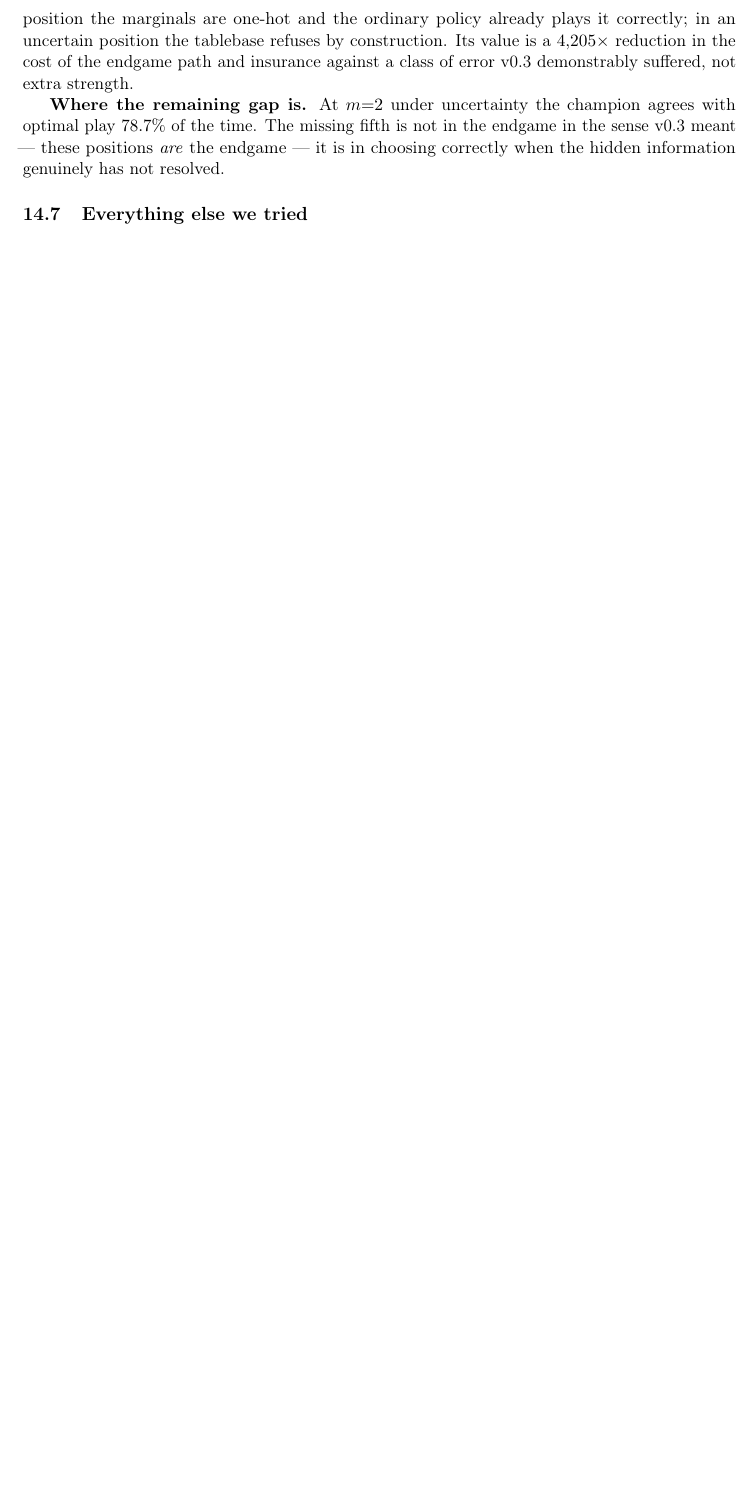
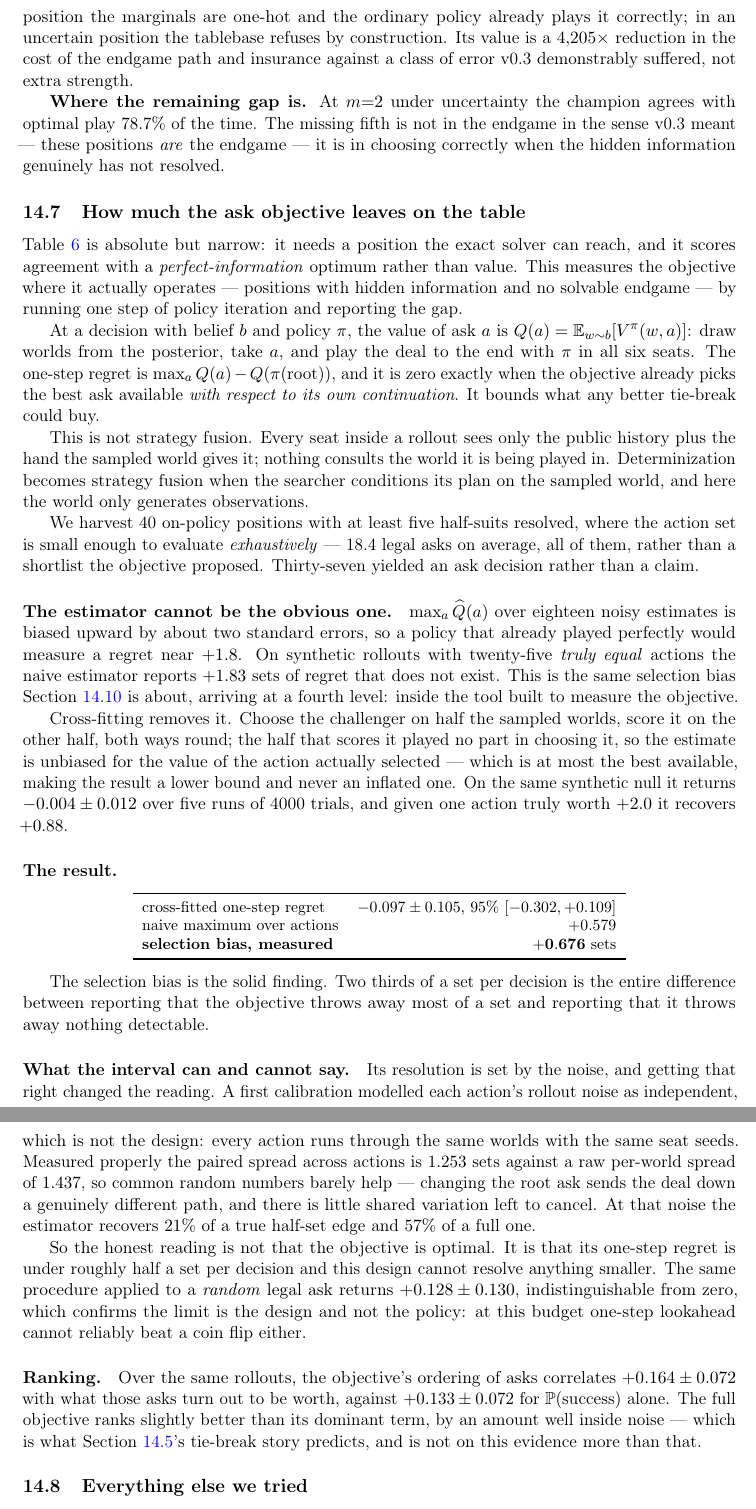
Before and after one commit to kv1514/fish-researchp12, a LaTeX paper (paper/fishbot_v04.tex): part of page 22 of 39 before the commit and two parts of pages 22 and 23 of 40 after it, the two joined at a grey line, cut so that both start at the same text, the shorter picture padded with empty space. Compiled offline with pdfLaTeX.

Commit message:
Paper: what the ask objective leaves on the table
A second absolute measure, complementing rather than replacing the exact-solver
agreement table: that one needs a solvable endgame and scores agreement with a
perfect-information optimum, this one measures value where the objective
actually operates -- hidden information, no solvable endgame -- by running one
step of policy iteration over every legal ask.

Cross-fitted one-step regret is -0.097 +/- 0.105, and the naive maximum over
actions is +0.579. The gap, +0.676 sets, is the headline: it is the entire
difference between reporting that the objective throws away most of a set per
decision and reporting that it throws away nothing detectable, and it is the
same selection bias this paper devotes a section to, arriving at a fourth level
inside the tool built to measure the objective.

The section is explicit that the interval is not a claim of optimality. Measured
paired noise across actions is 1.253 sets, so the estimator recovers only 21% of
a true half-set edge; the reading is that regret is under roughly half a set and
the design cannot resolve less. The random-ask control returns +0.128 +/- 0.130,
indistinguishable from zero, which locates the limit in the design rather than
in the policy -- stated because a null with no stated resolution is the shape of
claim this paper keeps warning about.

```diff
--- a/paper/fishbot_v04.tex
+++ b/paper/fishbot_v04.tex
@@ -1549,6 +1549,90 @@ demonstrably suffered, not extra strength.
 agrees with optimal play $78.7\%$ of the time. The missing fifth is not in the
 endgame in the sense v0.3 meant --- these positions \emph{are} the endgame --- it
 is in choosing correctly when the hidden information genuinely has not resolved.
+
+\subsection{How much the ask objective leaves on the table}
+\label{sec:res-regret}
+
+Table~\ref{tab:exact} is absolute but narrow: it needs a position the exact
+solver can reach, and it scores agreement with a \emph{perfect-information}
+optimum rather than value. This measures the objective where it actually
+operates --- positions with hidden information and no solvable endgame --- by
+running one step of policy iteration and reporting the gap.
+
+At a decision with belief $b$ and policy $\pi$, the value of ask $a$ is
+$Q(a) = \mathbb{E}_{w \sim b}[V^{\pi}(w, a)]$: draw worlds from the posterior,
+take $a$, and play the deal to the end with $\pi$ in all six seats. The one-step
+regret is $\max_a Q(a) - Q(\pi(\text{root}))$, and it is zero exactly when the
+objective already picks the best ask available \emph{with respect to its own
+continuation}. It bounds what any better tie-break could buy.
+
+This is not strategy fusion. Every seat inside a rollout sees only the public
+history plus the hand the sampled world gives it; nothing consults the world it
+is being played in. Determinization becomes strategy fusion when the searcher
+conditions its plan on the sampled world, and here the world only generates
+observations.
+
+We harvest 40 on-policy positions with at least five half-suits resolved, where
+the action set is small enough to evaluate \emph{exhaustively} --- 18.4 legal
+asks on average, all of them, rather than a shortlist the objective proposed.
+Thirty-seven yielded an ask decision rather than a claim.
+
+\paragraph{The estimator cannot be the obvious one.} $\max_a \widehat{Q}(a)$ over
+eighteen noisy estimates is biased upward by about two standard errors, so a
+policy that already played perfectly would measure a regret near $+1.8$. On
+synthetic rollouts with twenty-five \emph{truly equal} actions the naive
+estimator reports $+1.83$ sets of regret that does not exist. This is the same
+selection bias Section~\ref{sec:res-lookahead} is about, arriving at a fourth
+level: inside the tool built to measure the objective.
+
+Cross-fitting removes it. Choose the challenger on half the sampled worlds,
+score it on the other half, both ways round; the half that scores it played no
+part in choosing it, so the estimate is unbiased for the value of the action
+actually selected --- which is at most the best available, making the result a
+lower bound and never an inflated one. On the same synthetic null it returns
+$-0.004 \pm 0.012$ over five runs of 4000 trials, and given one action truly
+worth $+2.0$ it recovers $+0.88$.
+
+\paragraph{The result.}
+
+\begin{center}
+\small
+\begin{tabular}{lr}
+\toprule
+cross-fitted one-step regret & $-0.097 \pm 0.105$, 95\% $[-0.302, +0.109]$ \\
+naive maximum over actions   & $+0.579$ \\
+\textbf{selection bias, measured} & $\mathbf{+0.676}$ sets \\
+\bottomrule
+\end{tabular}
+\end{center}
+
+The selection bias is the solid finding. Two thirds of a set per decision is the
+entire difference between reporting that the objective throws away most of a set
+and reporting that it throws away nothing detectable.
+
+\paragraph{What the interval can and cannot say.} Its resolution is set by the
+noise, and getting that right changed the reading. A first calibration modelled
+each action's rollout noise as independent, which is not the design: every
+action runs through the same worlds with the same seat seeds. Measured properly
+the paired spread across actions is $1.253$ sets against a raw per-world spread
+of $1.437$, so common random numbers barely help --- changing the root ask sends
+the deal down a genuinely different path, and there is little shared variation
+left to cancel. At that noise the estimator recovers $21\%$ of a true half-set
+edge and $57\%$ of a full one.
+
+So the honest reading is not that the objective is optimal. It is that its
+one-step regret is under roughly half a set per decision and this design cannot
+resolve anything smaller. The same procedure applied to a \emph{random} legal ask
+returns $+0.128 \pm 0.130$, indistinguishable from zero, which confirms the limit
+is the design and not the policy: at this budget one-step lookahead cannot
+reliably beat a coin flip either.
+
+\paragraph{Ranking.} Over the same rollouts, the objective's ordering of asks
+correlates $+0.164 \pm 0.072$ with what those asks turn out to be worth, against
+$+0.133 \pm 0.072$ for $\Prob(\text{success})$ alone. The full objective ranks
+slightly better than its dominant term, by an amount well inside noise --- which
+is what Section~\ref{sec:res-ladder}'s tie-break story predicts, and is not on
+this evidence more than that.
 
 \subsection{Everything else we tried}
 \label{sec:res-null}
```
